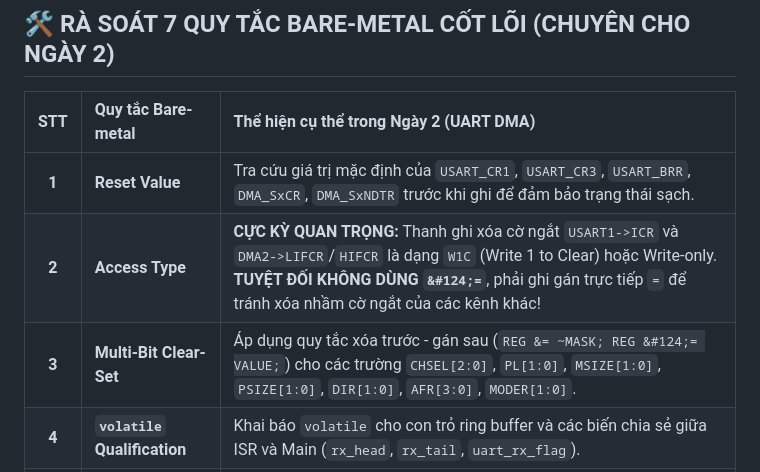
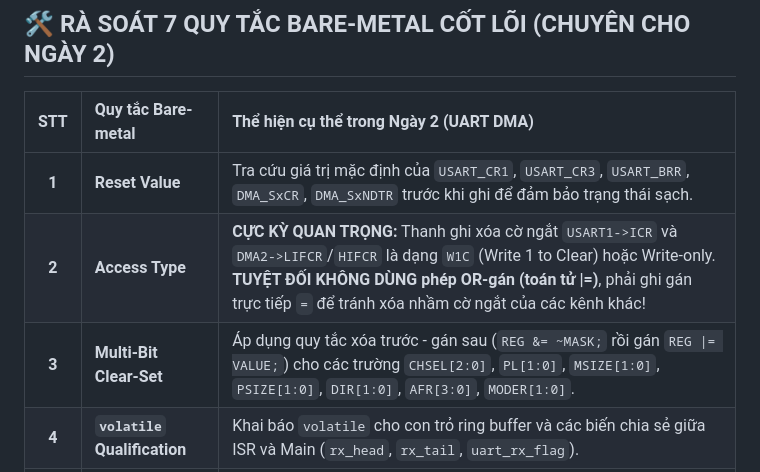
Before and after one commit to HuynhTran112/source, a Markdown page: day02_learning_guide.md, the part around the change. GitHub-like rendering.

```diff
--- a/day02_learning_guide.md
+++ b/day02_learning_guide.md
@@ -30,8 +30,8 @@
 | STT | Quy tắc Bare-metal | Thể hiện cụ thể trong Ngày 2 (UART DMA) |
 | :---: | :--- | :--- |
 | **1** | **Reset Value** | Tra cứu giá trị mặc định của `USART_CR1`, `USART_CR3`, `USART_BRR`, `DMA_SxCR`, `DMA_SxNDTR` trước khi ghi để đảm bảo trạng thái sạch. |
-| **2** | **Access Type** | **CỰC KỲ QUAN TRỌNG:** Thanh ghi xóa cờ ngắt `USART1->ICR` và `DMA2->LIFCR`/`HIFCR` là dạng `W1C` (Write 1 to Clear) hoặc Write-only. **TUYỆT ĐỐI KHÔNG DÙNG `&#124;=`**, phải ghi gán trực tiếp `=` để tránh xóa nhầm cờ ngắt của các kênh khác! |
-| **3** | **Multi-Bit Clear-Set** | Áp dụng quy tắc xóa trước - gán sau (`REG &= ~MASK; REG &#124;= VALUE;`) cho các trường `CHSEL[2:0]`, `PL[1:0]`, `MSIZE[1:0]`, `PSIZE[1:0]`, `DIR[1:0]`, `AFR[3:0]`, `MODER[1:0]`. |
+| **2** | **Access Type** | **CỰC KỲ QUAN TRỌNG:** Thanh ghi xóa cờ ngắt `USART1->ICR` và `DMA2->LIFCR`/`HIFCR` là dạng `W1C` (Write 1 to Clear) hoặc Write-only. **TUYỆT ĐỐI KHÔNG DÙNG phép OR-gán (toán tử \|=)**, phải ghi gán trực tiếp `=` để tránh xóa nhầm cờ ngắt của các kênh khác! |
+| **3** | **Multi-Bit Clear-Set** | Áp dụng quy tắc xóa trước - gán sau (`REG &= ~MASK;` rồi gán `REG \|= VALUE;`) cho các trường `CHSEL[2:0]`, `PL[1:0]`, `MSIZE[1:0]`, `PSIZE[1:0]`, `DIR[1:0]`, `AFR[3:0]`, `MODER[1:0]`. |
 | **4** | **`volatile` Qualification** | Khai báo `volatile` cho con trỏ ring buffer và các biến chia sẻ giữa ISR và Main (`rx_head`, `rx_tail`, `uart_rx_flag`). |
 | **5** | **Interrupt Workflow** | Quy trình 5 bước: Cờ phần cứng `USART_ISR_IDLE` $\rightarrow$ Bật `USART_CR1_IDLEIE` $\rightarrow$ Bật `NVIC_EnableIRQ(USART1_IRQn)` $\rightarrow$ Trình phục vụ `USART1_IRQHandler()` $\rightarrow$ Xóa cờ bằng `USART1->ICR = USART_ICR_IDLECF`. |
 | **6** | **RM / DS Lookup** | Cung cấp chính xác Chapter, Section, từ khóa `Ctrl + F`, công thức `Base Address + Offset` cho `USART1`, `DMA2`, `GPIOA`, `GPIOB`. |
```
